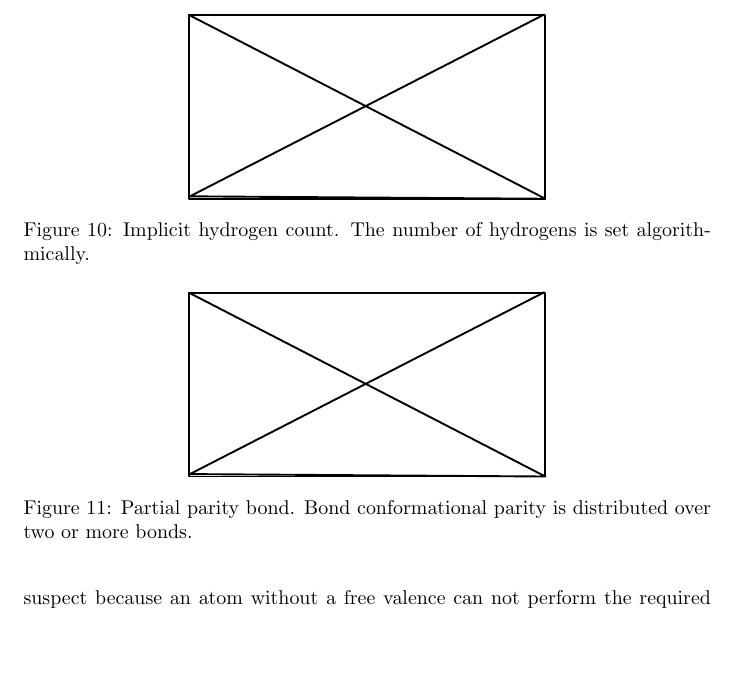
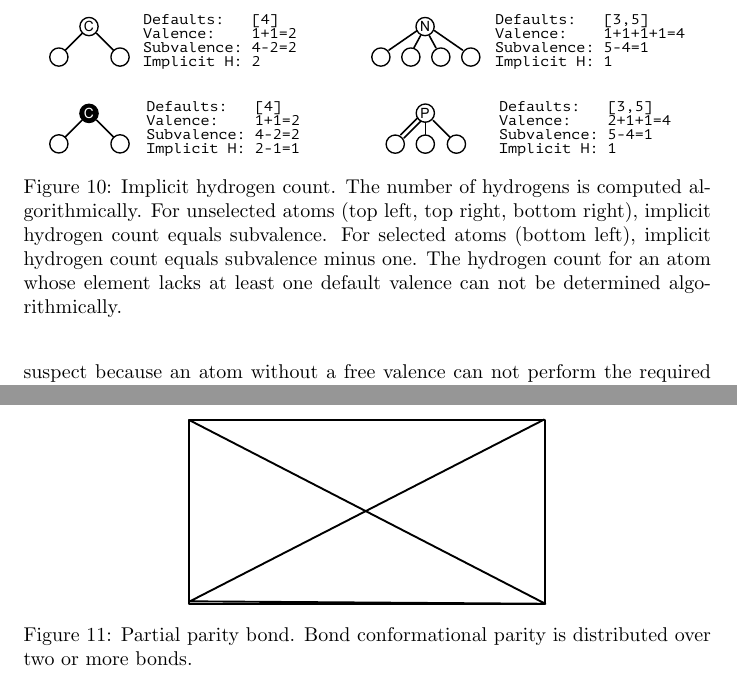
Before and after one commit to metamolecular/balsadoc, a LaTeX document (manuscript.tex): part of page 17 of 45 before the commit and two parts of pages 17 and 18 of 45 after it, the two joined at a grey line, cut at the place of the change, the shorter picture padded with empty space. Compiled offline with pdfLaTeX.

Commit message:
Adds figure for implicit hydrogen count. closes #6

```diff
--- a/manuscript.tex
+++ b/manuscript.tex
@@ -397,8 +397,8 @@ An atom's implicit hydrogen count may or may not correlate with chemical intuiti
 
 \begin{figure}
     \centering
-    \includegraphics{filler}
-    \caption{Implicit hydrogen count. The number of hydrogens is set algorithmically.}
+    \includegraphics[width=\columnwidth]{implicit-hydrogen-count.pdf}
+    \caption{Implicit hydrogen count. The number of hydrogens is computed algorithmically. For unselected atoms (top left, top right, bottom right), implicit hydrogen count equals subvalence. For selected atoms (bottom left), implicit hydrogen count equals subvalence minus one. The hydrogen count for an atom whose element lacks at least one default valence can not be determined algorithmically.}
     \label{fig:implicit-hydrogen-count}
 \end{figure}
 
```
Also changed, not shown: assets/images/implicit-hydrogen-count.pdf, 1 other file.
